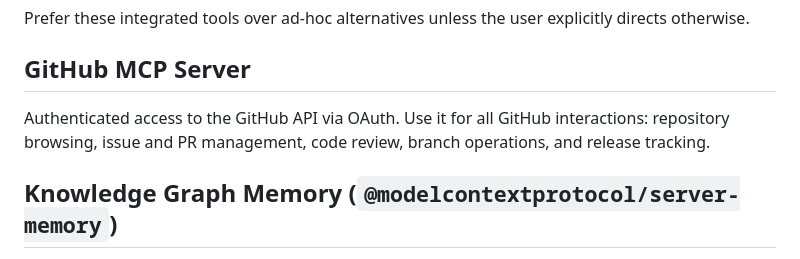
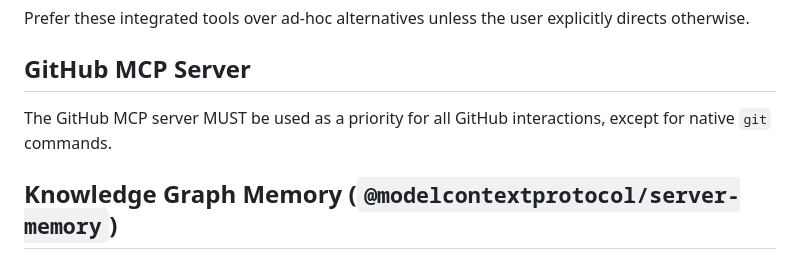
Before and after one commit to hcross/crewrig, a Markdown page: config/TOOLS.md, the part around the change. Drawn GitHub-style.

Commit message:
🚨 Correct GitHub MCP server description in TOOLS.md

```diff
--- a/config/TOOLS.md
+++ b/config/TOOLS.md
@@ -5,9 +5,8 @@ explicitly directs otherwise.
 
 ## GitHub MCP Server
 
-Authenticated access to the GitHub API via OAuth. Use it for all GitHub
-interactions: repository browsing, issue and PR management, code review,
-branch operations, and release tracking.
+The GitHub MCP server MUST be used as a priority for all GitHub interactions,
+except for native `git` commands.
 
 ## Knowledge Graph Memory (`@modelcontextprotocol/server-memory`)
 
```
